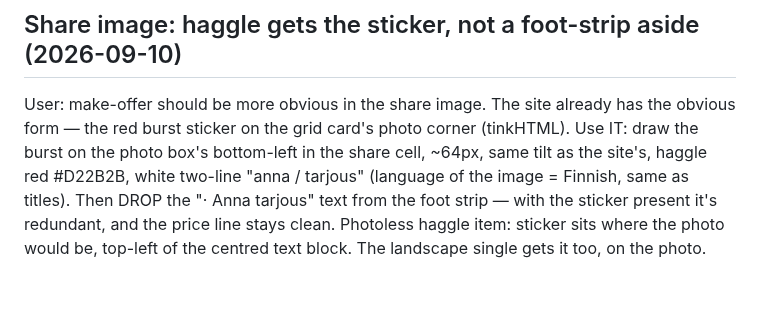
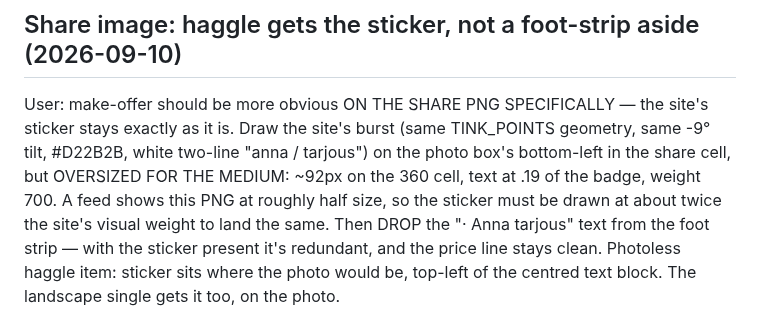
Before and after one commit to spongefile/eurorackfi, a Markdown page: HANDOFF-design-to-dev.md, the part around the change. Rendered like a GitHub page; blank space fills up the shorter version.

Commit message:
Handoff: share sticker oversized for the medium; site sticker untouched
Co-Authored-By: Claude Fable 5 <noreply@anthropic.com>

```diff
--- a/HANDOFF-design-to-dev.md
+++ b/HANDOFF-design-to-dev.md
@@ -2488,11 +2488,13 @@ maker+name block in the space above the foot strip. The foot strip stays put.
 
 ## Share image: haggle gets the sticker, not a foot-strip aside (2026-09-10)
 
-User: make-offer should be more obvious in the share image. The site already
-has the obvious form — the red burst sticker on the grid card's photo corner
-(tinkHTML). Use IT: draw the burst on the photo box's bottom-left in the
-share cell, ~64px, same tilt as the site's, haggle red #D22B2B, white
-two-line "anna / tarjous" (language of the image = Finnish, same as titles).
+User: make-offer should be more obvious ON THE SHARE PNG SPECIFICALLY —
+the site's sticker stays exactly as it is. Draw the site's burst (same
+TINK_POINTS geometry, same -9° tilt, #D22B2B, white two-line
+"anna / tarjous") on the photo box's bottom-left in the share cell, but
+OVERSIZED FOR THE MEDIUM: ~92px on the 360 cell, text at .19 of the badge,
+weight 700. A feed shows this PNG at roughly half size, so the sticker must
+be drawn at about twice the site's visual weight to land the same.
 Then DROP the "· Anna tarjous" text from the foot strip — with the sticker
 present it's redundant, and the price line stays clean. Photoless haggle
 item: sticker sits where the photo would be, top-left of the centred text
```
